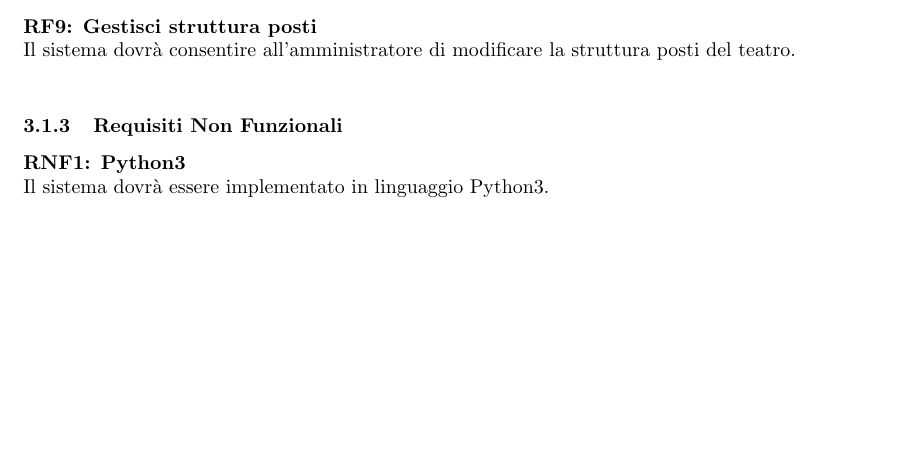
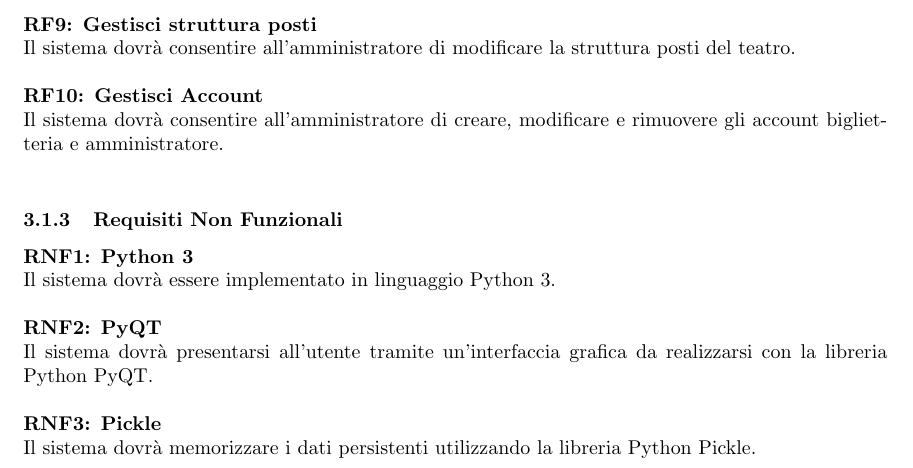
Before and after one commit to Tell-Team/Tell-App, a LaTeX document (tesina/Tesina.tex, which reads tesina/sections/gestione-requisiti.tex): part of page 6 of 64, cut so that both start at the same text, the shorter picture padded with empty space. Compiled offline with pdfLaTeX.

Commit message:
Aggiunta descrizione requisito gestione account, aggiunti RNF

```diff
--- a/tesina/sections/gestione-requisiti.tex
+++ b/tesina/sections/gestione-requisiti.tex
@@ -28,12 +28,16 @@
 			\textbf{RF\increaseCount{rf}: Gestisci opere} \\
 			Il sistema dovrà consentire all'amministratore di creare, modificare e rimuovere le informazioni anagrafiche delle opere e l'archivio delle relative regie. \\ \\
 			\textbf{RF\increaseCount{rf}: Gestisci struttura posti} \\
-			Il sistema dovrà consentire all'amministratore di modificare la struttura posti del teatro. \\
+			Il sistema dovrà consentire all'amministratore di modificare la struttura posti del teatro. \\ \\
+			\textbf{RF\increaseCount{rf}: Gestisci Account} \\
+			Il sistema dovrà consentire all'amministratore di creare, modificare e rimuovere gli account biglietteria e amministratore. \\
 
 		\subsubsection{Requisiti Non Funzionali}
 			\newcounter{rnf}
 
-			\textbf{RNF\increaseCount{rnf}: Python3} \\ Il sistema dovrà essere implementato in linguaggio Python3. \\
+			\textbf{RNF\increaseCount{rnf}: Python 3} \\ Il sistema dovrà essere implementato in linguaggio Python 3. \\ \\
+			\textbf{RNF\increaseCount{rnf}: PyQT} \\ Il sistema dovrà presentarsi all'utente tramite un'interfaccia grafica da realizzarsi con la libreria Python PyQT. \\ \\
+			\textbf{RNF\increaseCount{rnf}: Pickle} \\ Il sistema dovrà memorizzare i dati persistenti utilizzando la libreria Python Pickle. \\
 			\newpage
 
 	\subsection{Casi d'uso}
```
